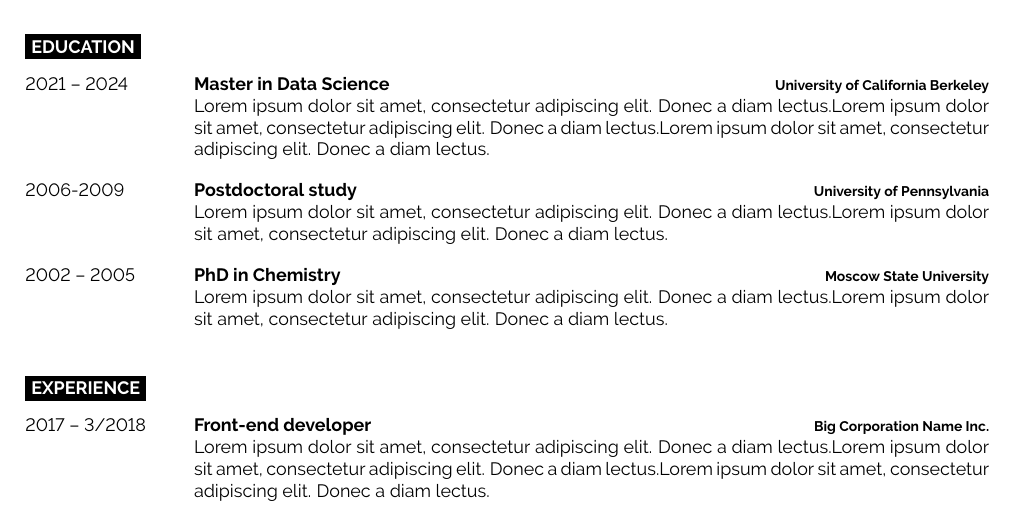
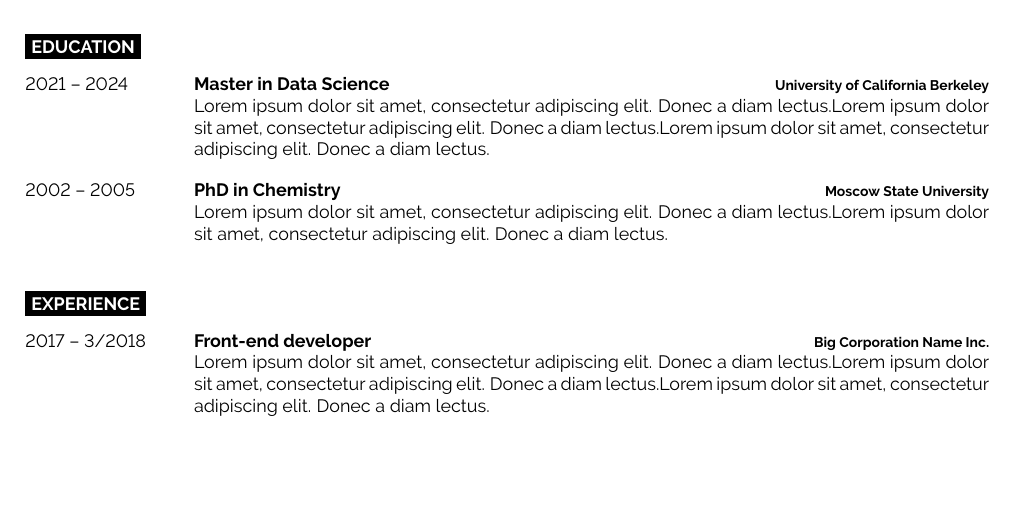
Before and after one commit to ArtemChemist/latex-cv, a LaTeX document (main.tex): part of page 1 of 2, cut so that both start at the same text, the shorter picture padded with empty space. Compiled offline with pdfLaTeX.

Commit message:
Education shortened

```diff
--- a/main.tex
+++ b/main.tex
@@ -133,11 +133,6 @@
 	{University of California Berkeley}
 	{\lorem\lorem\lorem}
 	\entry
-	{2006-2009}
-	{Postdoctoral study}
-	{University of Pennsylvania}
-	{\lorem\lorem}
-	\entry
 	{2002 -- 2005}
 	{PhD in Chemistry}
 	{Moscow State University}
```
